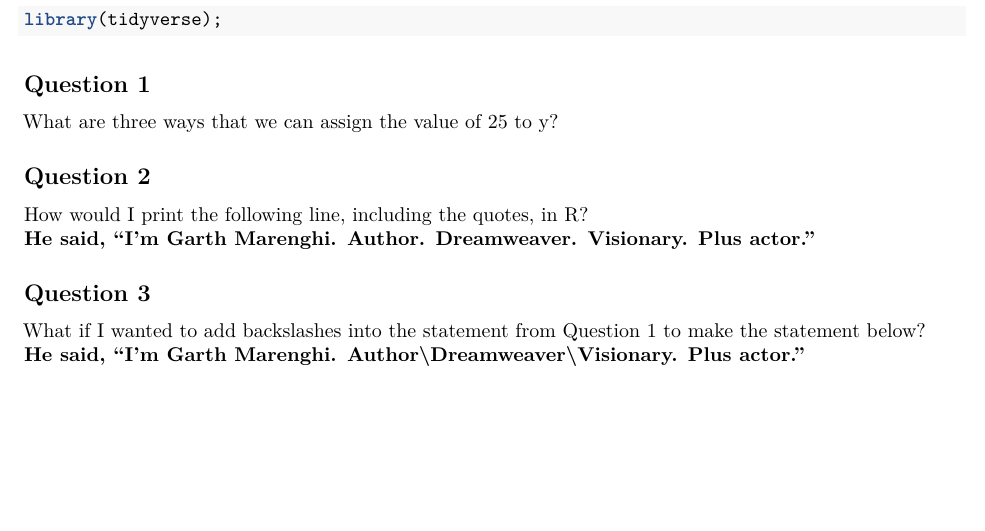
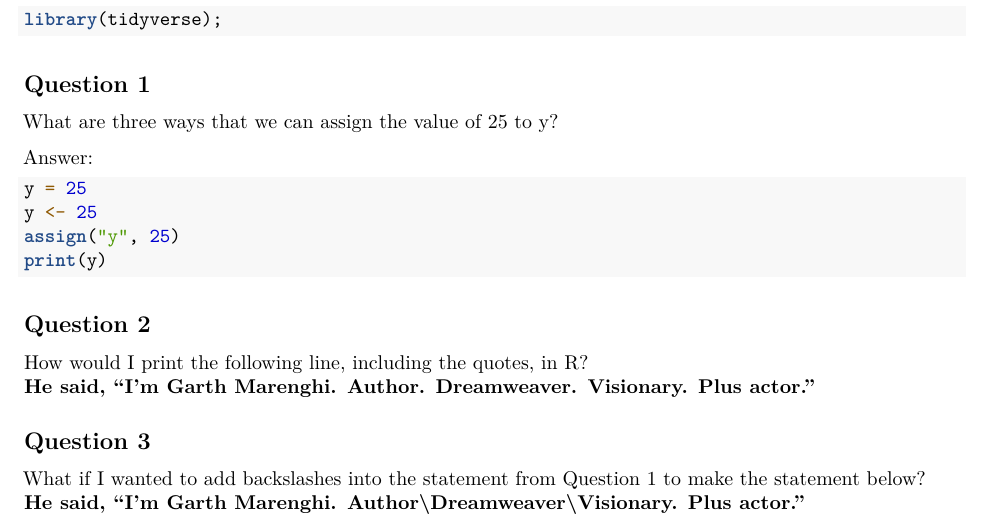
Before and after one commit to maratate/BIOS512_Homework2, an R Markdown document (Homework2_Answers.Rmd): part of page 1 of 2 before the commit and part of page 1 of 3 after it, cut so that both start at the same text, the shorter picture padded with empty space. Rendered offline with R 4.5, knitr and Pandoc, then LaTeX, with nearby package versions.

Commit message:
Update Homework2_Answers.Rmd

````diff
--- a/Homework2_Answers.Rmd
+++ b/Homework2_Answers.Rmd
@@ -15,6 +15,14 @@ library(tidyverse);
 
 What are three ways that we can assign the value of 25 to y?
 
+Answer:
+
+```r
+y = 25
+y <- 25
+assign("y", 25)
+print(y)
+```
 ## Question 2
 
 How would I print the following line, including the quotes, in R?\
````
